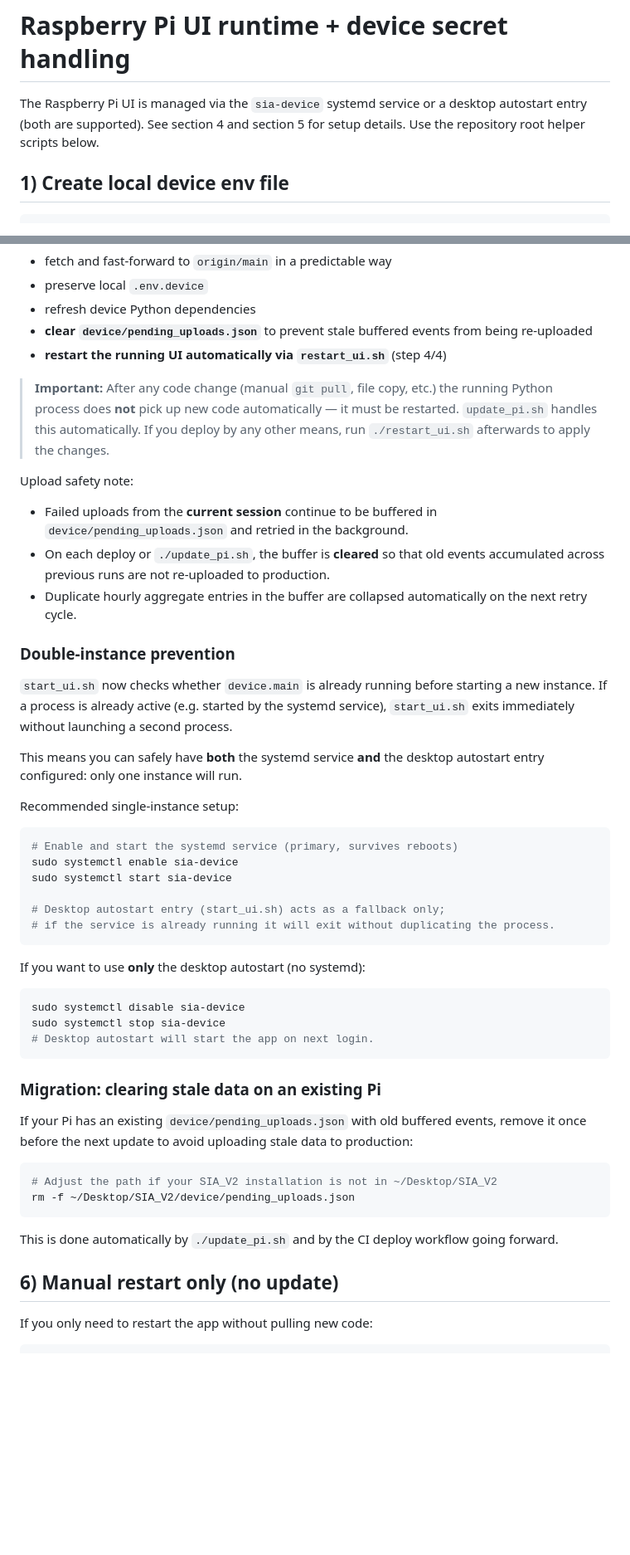
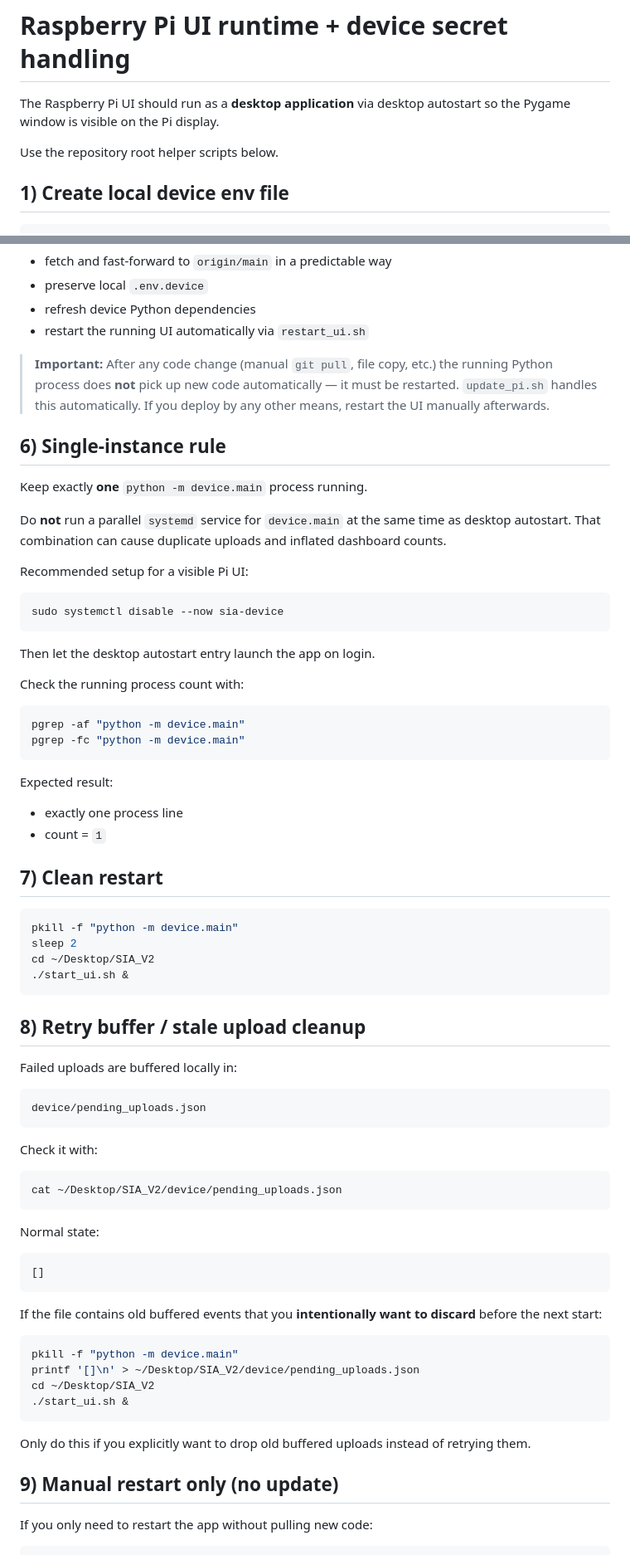
Before and after one commit to BoLibOde/SIA_V2, a Markdown page: PI_SETUP.md, 2 parts joined by grey strips. Shown at 83% size. Rendered like a GitHub page; blank space fills up the shorter version.

Commit message:
docs: align Pi setup with desktop autostart and single-instance guidance

````diff
--- a/PI_SETUP.md
+++ b/PI_SETUP.md
@@ -1,7 +1,8 @@
 # Raspberry Pi UI runtime + device secret handling
 
-The Raspberry Pi UI is managed via the `sia-device` systemd service or a desktop
-autostart entry (both are supported). See section 4 and section 5 for setup details.
+The Raspberry Pi UI should run as a **desktop application** via desktop autostart so the
+Pygame window is visible on the Pi display.
+
 Use the repository root helper scripts below.
 
 ## 1) Create local device env file
@@ -77,62 +77,81 @@ chmod +x restart_ui.sh update_pi.sh
 - fetch and fast-forward to `origin/main` in a predictable way
 - preserve local `.env.device`
 - refresh device Python dependencies
-- **clear `device/pending_uploads.json`** to prevent stale buffered events from being re-uploaded
-- **restart the running UI automatically via `restart_ui.sh`** (step 4/4)
+- restart the running UI automatically via `restart_ui.sh`
 
 > **Important:** After any code change (manual `git pull`, file copy, etc.) the running
 > Python process does **not** pick up new code automatically — it must be restarted.
-> `update_pi.sh` handles this automatically.  If you deploy by any other means, run
-> `./restart_ui.sh` afterwards to apply the changes.
+> `update_pi.sh` handles this automatically. If you deploy by any other means, restart
+> the UI manually afterwards.
 
-Upload safety note:
+## 6) Single-instance rule
 
-- Failed uploads from the **current session** continue to be buffered in `device/pending_uploads.json` and retried in the background.
-- On each deploy or `./update_pi.sh`, the buffer is **cleared** so that old events accumulated across previous runs are not re-uploaded to production.
-- Duplicate hourly aggregate entries in the buffer are collapsed automatically on the next retry cycle.
+Keep exactly **one** `python -m device.main` process running.
 
-### Double-instance prevention
+Do **not** run a parallel `systemd` service for `device.main` at the same time as desktop autostart.
+That combination can cause duplicate uploads and inflated dashboard counts.
 
-`start_ui.sh` now checks whether `device.main` is already running before starting a
-new instance. If a process is already active (e.g. started by the systemd service),
-`start_ui.sh` exits immediately without launching a second process.
-
-This means you can safely have **both** the systemd service **and** the desktop
-autostart entry configured: only one instance will run.
-
-Recommended single-instance setup:
+Recommended setup for a visible Pi UI:
 
 ```bash
-# Enable and start the systemd service (primary, survives reboots)
-sudo systemctl enable sia-device
-sudo systemctl start sia-device
-
-# Desktop autostart entry (start_ui.sh) acts as a fallback only;
-# if the service is already running it will exit without duplicating the process.
+sudo systemctl disable --now sia-device
 ```
 
-If you want to use **only** the desktop autostart (no systemd):
+Then let the desktop autostart entry launch the app on login.
+
+Check the running process count with:
 
 ```bash
-sudo systemctl disable sia-device
-sudo systemctl stop sia-device
-# Desktop autostart will start the app on next login.
+pgrep -af "python -m device.main"
+pgrep -fc "python -m device.main"
 ```
 
-### Migration: clearing stale data on an existing Pi
+Expected result:
 
-If your Pi has an existing `device/pending_uploads.json` with old buffered events,
-remove it once before the next update to avoid uploading stale data to production:
+- exactly one process line
+- count = `1`
+
+## 7) Clean restart
 
 ```bash
-# Adjust the path if your SIA_V2 installation is not in ~/Desktop/SIA_V2
-rm -f ~/Desktop/SIA_V2/device/pending_uploads.json
+pkill -f "python -m device.main"
+sleep 2
+cd ~/Desktop/SIA_V2
+./start_ui.sh &
 ```
 
-This is done automatically by `./update_pi.sh` and by the CI deploy workflow going
-forward.
+## 8) Retry buffer / stale upload cleanup
 
-## 6) Manual restart only (no update)
+Failed uploads are buffered locally in:
+
+```text
+device/pending_uploads.json
+```
+
+Check it with:
+
+```bash
+cat ~/Desktop/SIA_V2/device/pending_uploads.json
+```
+
+Normal state:
+
+```json
+[]
+```
+
+If the file contains old buffered events that you **intentionally want to discard** before the next start:
+
+```bash
+pkill -f "python -m device.main"
+printf '[]\n' > ~/Desktop/SIA_V2/device/pending_uploads.json
+cd ~/Desktop/SIA_V2
+./start_ui.sh &
+```
+
+Only do this if you explicitly want to drop old buffered uploads instead of retrying them.
+
+## 9) Manual restart only (no update)
 
 If you only need to restart the app without pulling new code:
 
````
Also changed, not shown: other parts of PI_SETUP.md (+0 -1 lines).
